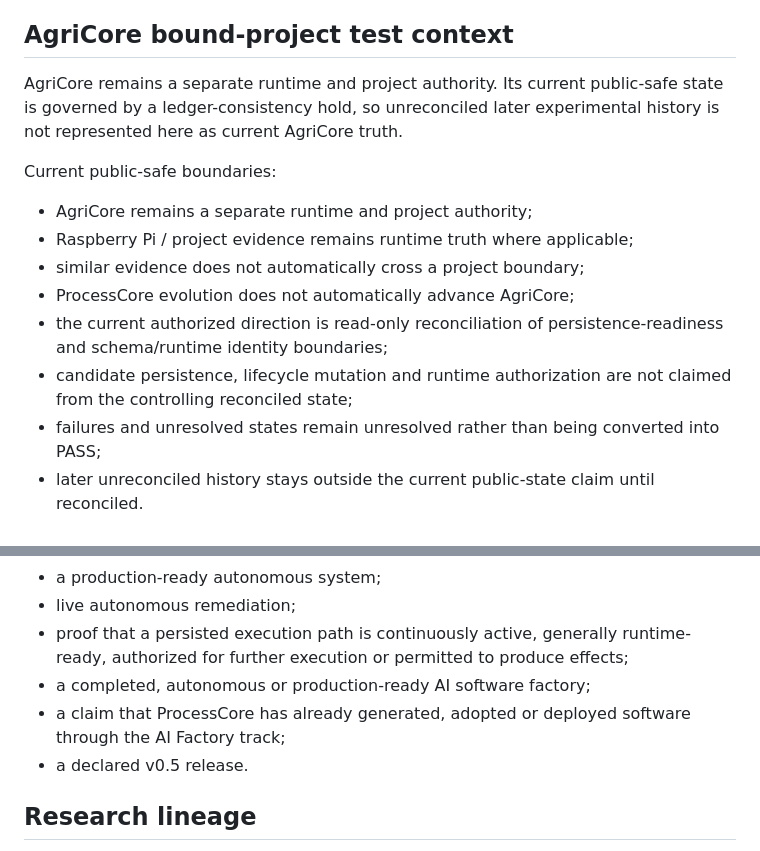
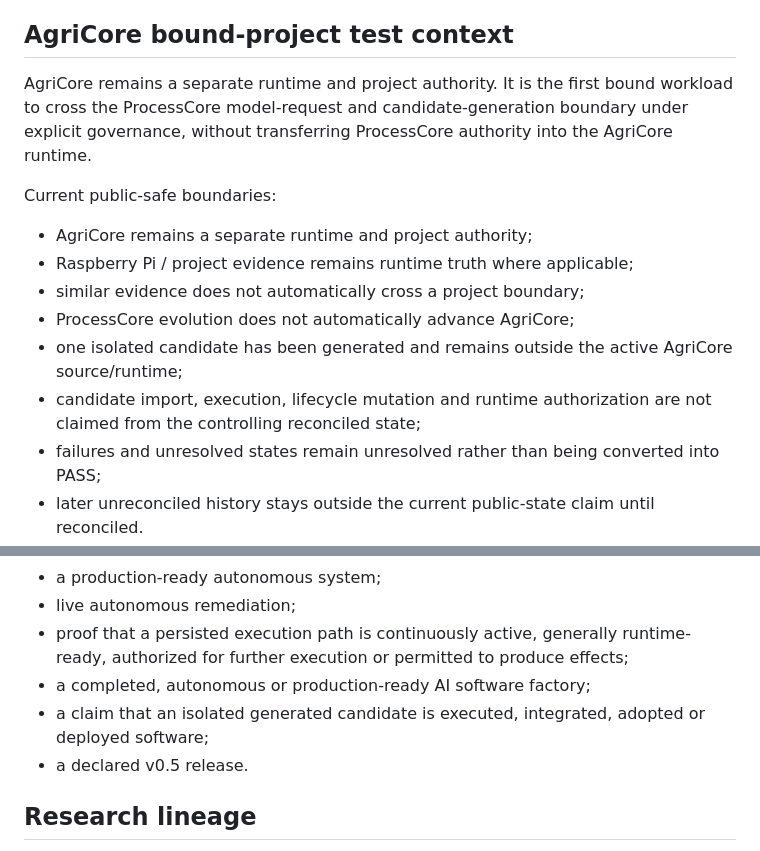
Before and after one commit to tondad80-dev/processcore-quantum-intelligence, a Markdown page: README.md, 2 parts joined by grey strips. Rendered like a GitHub page.

```diff
--- a/README.md
+++ b/README.md
@@ -114,7 +122,7 @@ This is an architectural conclusion from documented ProcessCore cases. It is not
 
 ## AgriCore bound-project test context
 
-AgriCore remains a separate runtime and project authority. Its current public-safe state is governed by a ledger-consistency hold, so unreconciled later experimental history is not represented here as current AgriCore truth.
+AgriCore remains a separate runtime and project authority. It is the first bound workload to cross the ProcessCore model-request and candidate-generation boundary under explicit governance, without transferring ProcessCore authority into the AgriCore runtime.
 
 Current public-safe boundaries:
 
@@ -122,8 +130,8 @@ Current public-safe boundaries:
 - Raspberry Pi / project evidence remains runtime truth where applicable;
 - similar evidence does not automatically cross a project boundary;
 - ProcessCore evolution does not automatically advance AgriCore;
-- the current authorized direction is read-only reconciliation of persistence-readiness and schema/runtime identity boundaries;
-- candidate persistence, lifecycle mutation and runtime authorization are not claimed from the controlling reconciled state;
+- one isolated candidate has been generated and remains outside the active AgriCore source/runtime;
+- candidate import, execution, lifecycle mutation and runtime authorization are not claimed from the controlling reconciled state;
 - failures and unresolved states remain unresolved rather than being converted into PASS;
 - later unreconciled history stays outside the current public-state claim until reconciled.
 
@@ -174,7 +182,7 @@ ProcessCore is not:
 - live autonomous remediation;
 - proof that a persisted execution path is continuously active, generally runtime-ready, authorized for further execution or permitted to produce effects;
 - a completed, autonomous or production-ready AI software factory;
-- a claim that ProcessCore has already generated, adopted or deployed software through the AI Factory track;
+- a claim that an isolated generated candidate is executed, integrated, adopted or deployed software;
 - a declared v0.5 release.
 
 ## Research lineage
```
Also changed, not shown: other parts of README.md (+22 -14 lines).
